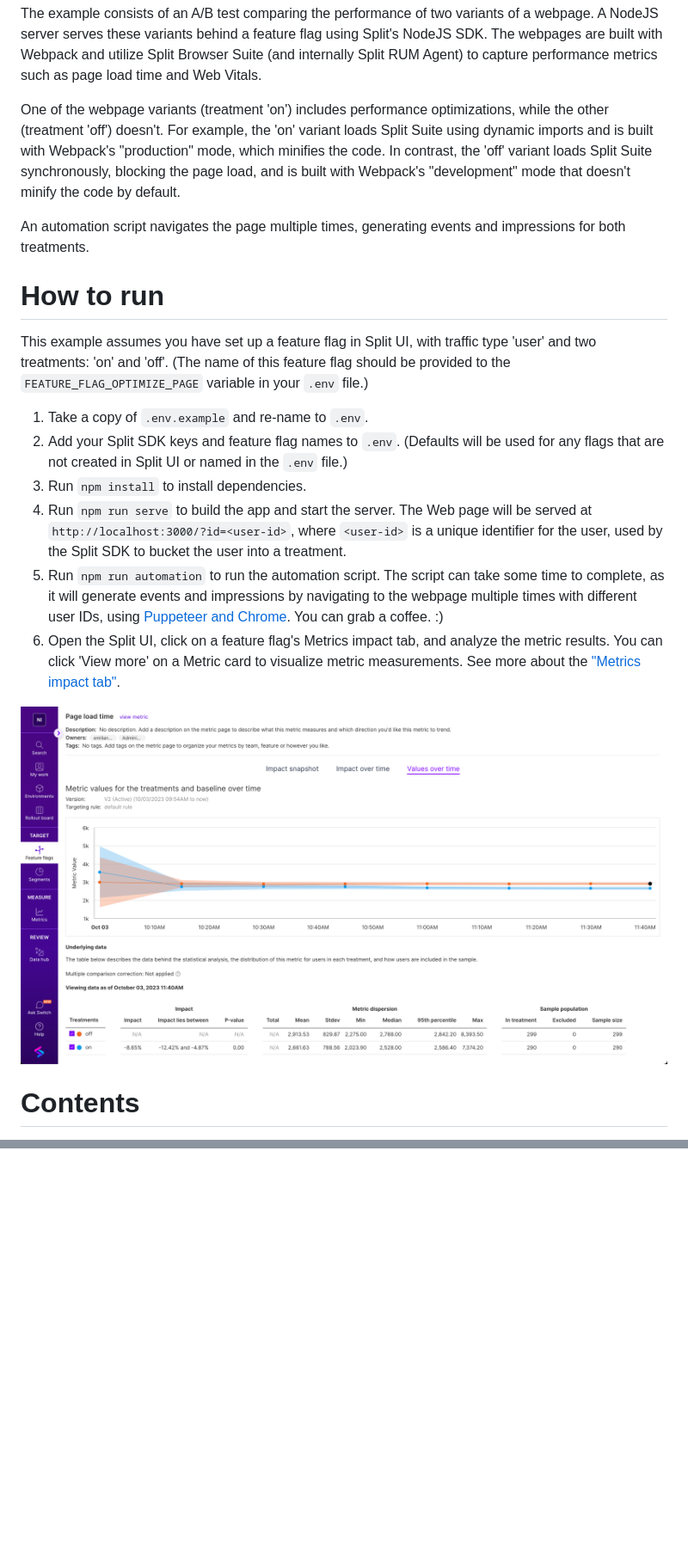
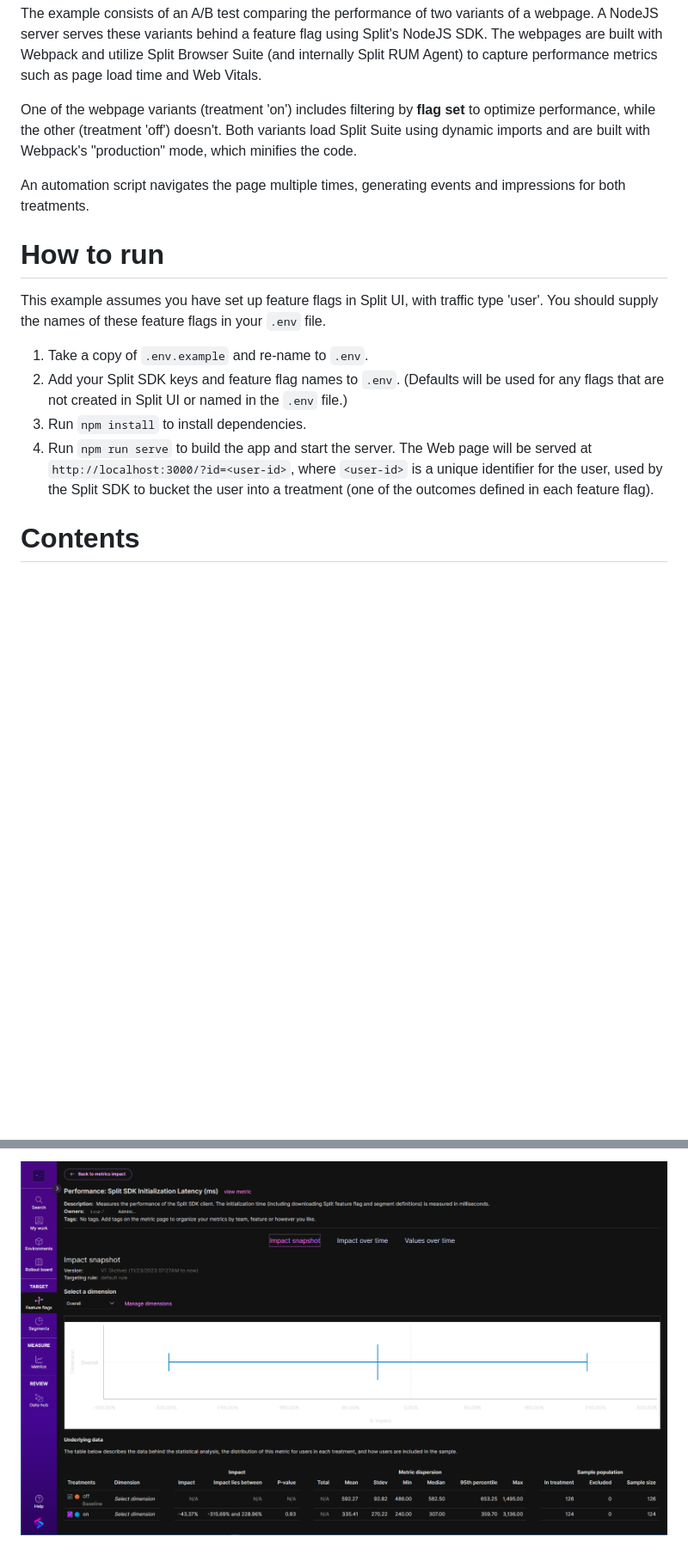
Before and after one commit to splitio-examples/flagsets-split-browser-suite, a Markdown page: README.md, 2 parts joined by grey strips. Shown: that part at 86% size. GitHub-like rendering; pictures changed too: results.png (added), screenshot.png (deleted); blank space fills up the shorter version.

```diff
--- a/README.md
+++ b/README.md
@@ -1,21 +1,17 @@
 The example consists of an A/B test comparing the performance of two variants of a webpage. A NodeJS server serves these variants behind a feature flag using Split's NodeJS SDK. The webpages are built with Webpack and utilize Split Browser Suite (and internally Split RUM Agent) to capture performance metrics such as page load time and Web Vitals.
 
-One of the webpage variants (treatment 'on') includes performance optimizations, while the other (treatment 'off') doesn't. For example, the 'on' variant loads Split Suite using dynamic imports and is built with Webpack's "production" mode, which minifies the code. In contrast, the 'off' variant loads Split Suite synchronously, blocking the page load, and is built with Webpack's "development" mode that doesn't minify the code by default.
+One of the webpage variants (treatment 'on') includes filtering by **flag set** to optimize performance, while the other (treatment 'off') doesn't. Both variants load Split Suite using dynamic imports and are built with Webpack's "production" mode, which minifies the code.
 
 An automation script navigates the page multiple times, generating events and impressions for both treatments.
 
 # How to run
 
-This example assumes you have set up a feature flag in Split UI, with traffic type 'user' and two treatments: 'on' and 'off'. (The name of this feature flag should be provided to the `FEATURE_FLAG_OPTIMIZE_PAGE` variable in your `.env` file.)
+This example assumes you have set up feature flags in Split UI, with traffic type 'user'. You should supply the names of these feature flags in your `.env` file.
 
 1. Take a copy of `.env.example` and re-name to `.env`.
 2. Add your Split SDK keys and feature flag names to `.env`. (Defaults will be used for any flags that are not created in Split UI or named in the `.env` file.)
 3. Run `npm install` to install dependencies.
-4. Run `npm run serve` to build the app and start the server. The Web page will be served at `http://localhost:3000/?id=<user-id>`, where `<user-id>` is a unique identifier for the user, used by the Split SDK to bucket the user into a treatment.
-5. Run `npm run automation` to run the automation script. The script can take some time to complete, as it will generate events and impressions by navigating to the webpage multiple times with different user IDs, using [Puppeteer and Chrome](https://www.npmjs.com/package/puppeteer). You can grab a coffee. :)
-6. Open the Split UI, click on a feature flag's Metrics impact tab, and analyze the metric results. You can click 'View more' on a Metric card to visualize metric measurements. See more about the ["Metrics impact tab"](https://help.split.io/hc/en-us/articles/360020844451-Metrics-impact-tab).
-
-![Split UI](./screenshot.png)
+4. Run `npm run serve` to build the app and start the server. The Web page will be served at `http://localhost:3000/?id=<user-id>`, where `<user-id>` is a unique identifier for the user, used by the Split SDK to bucket the user into a treatment (one of the outcomes defined in each feature flag).
 
 # Contents
 
@@ -39,0 +49 @@ If you'd like to see how to set up the feature flags in Split UI and automatical
+![Split UI](./results.png)
```
Also changed, not shown: other parts of README.md (+19 -6 lines), performance_metric.jpg (added), 11 other files.
